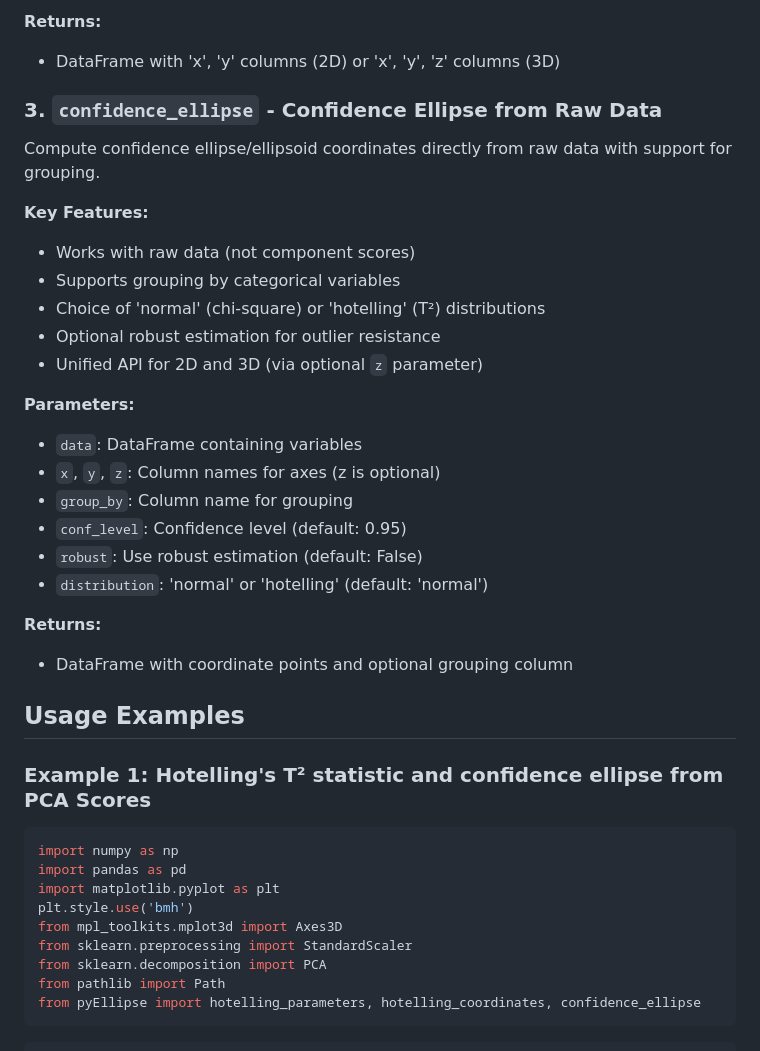
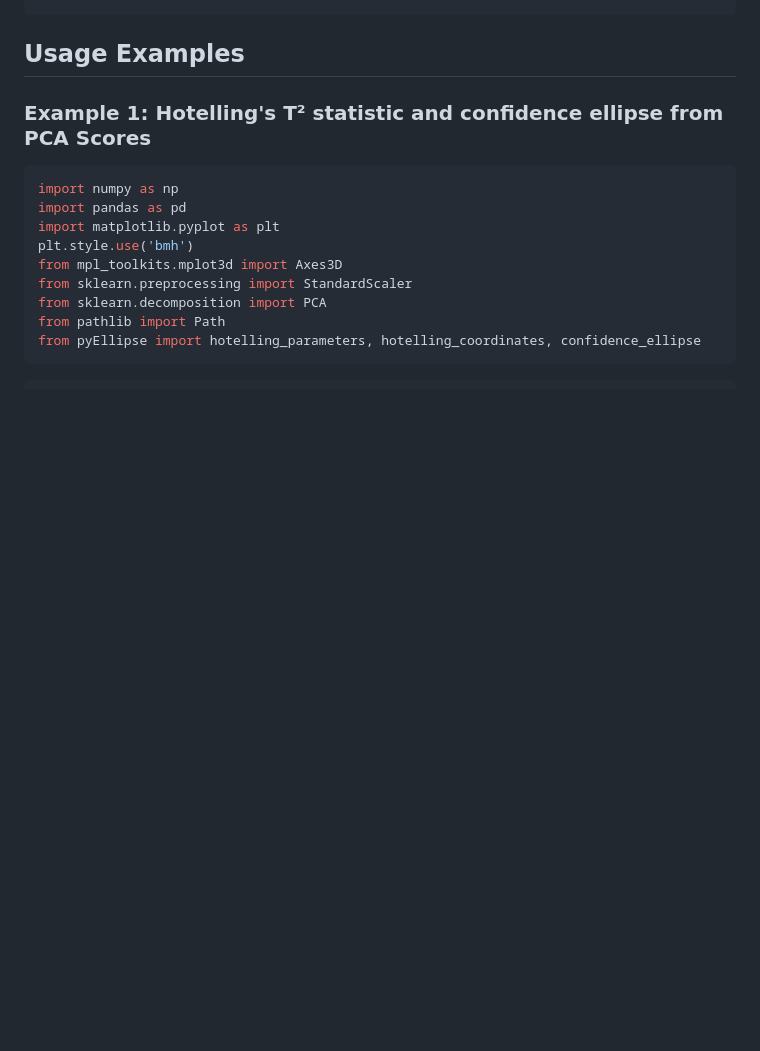
Before and after one commit to ChristianGoueguel/pyEllipse, a Markdown page: README.md, the part around the change printed below. Rendered like a GitHub page; blank space fills up the shorter version.

```diff
--- a/README.md
+++ b/README.md
@@ -75,31 +28,3 @@ Generate coordinate points for drawing Hotelling's T² ellipses/ellipsoids from
-**Returns:**
-
-- DataFrame with 'x', 'y' columns (2D) or 'x', 'y', 'z' columns (3D)
-
-### 3. `confidence_ellipse` - Confidence Ellipse from Raw Data
-
-Compute confidence ellipse/ellipsoid coordinates directly from raw data with support for grouping.
-
-**Key Features:**
-
-- Works with raw data (not component scores)
-- Supports grouping by categorical variables
-- Choice of 'normal' (chi-square) or 'hotelling' (T²) distributions
-- Optional robust estimation for outlier resistance
-- Unified API for 2D and 3D (via optional `z` parameter)
-
-**Parameters:**
-
-- `data`: DataFrame containing variables
-- `x`, `y`, `z`: Column names for axes (z is optional)
-- `group_by`: Column name for grouping
-- `conf_level`: Confidence level (default: 0.95)
-- `robust`: Use robust estimation (default: False)
-- `distribution`: 'normal' or 'hotelling' (default: 'normal')
-
-**Returns:**
-
-- DataFrame with coordinate points and optional grouping column
 
 ## Usage Examples
 
```
Also changed, not shown: other parts of README.md (+0 -66 lines).
